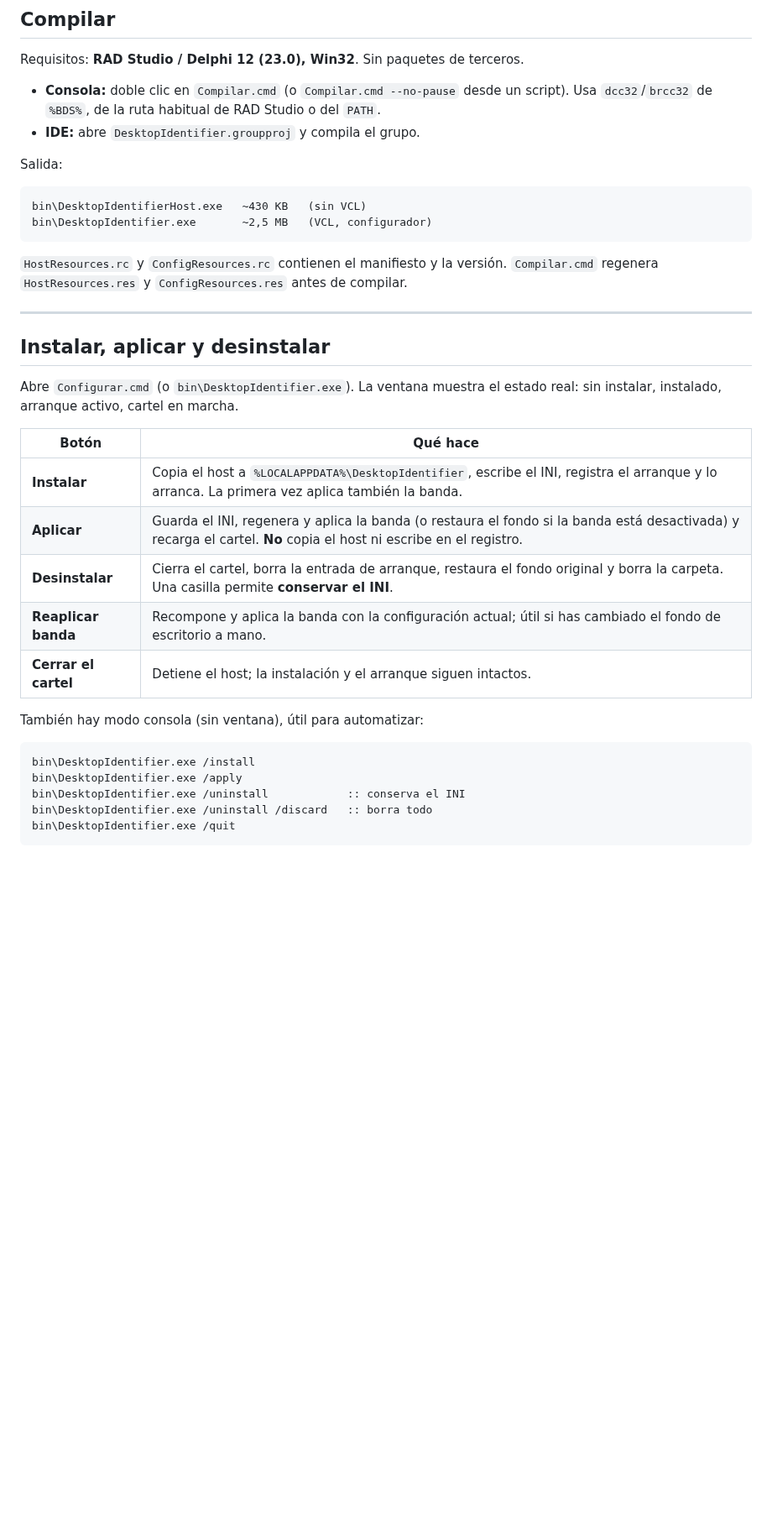
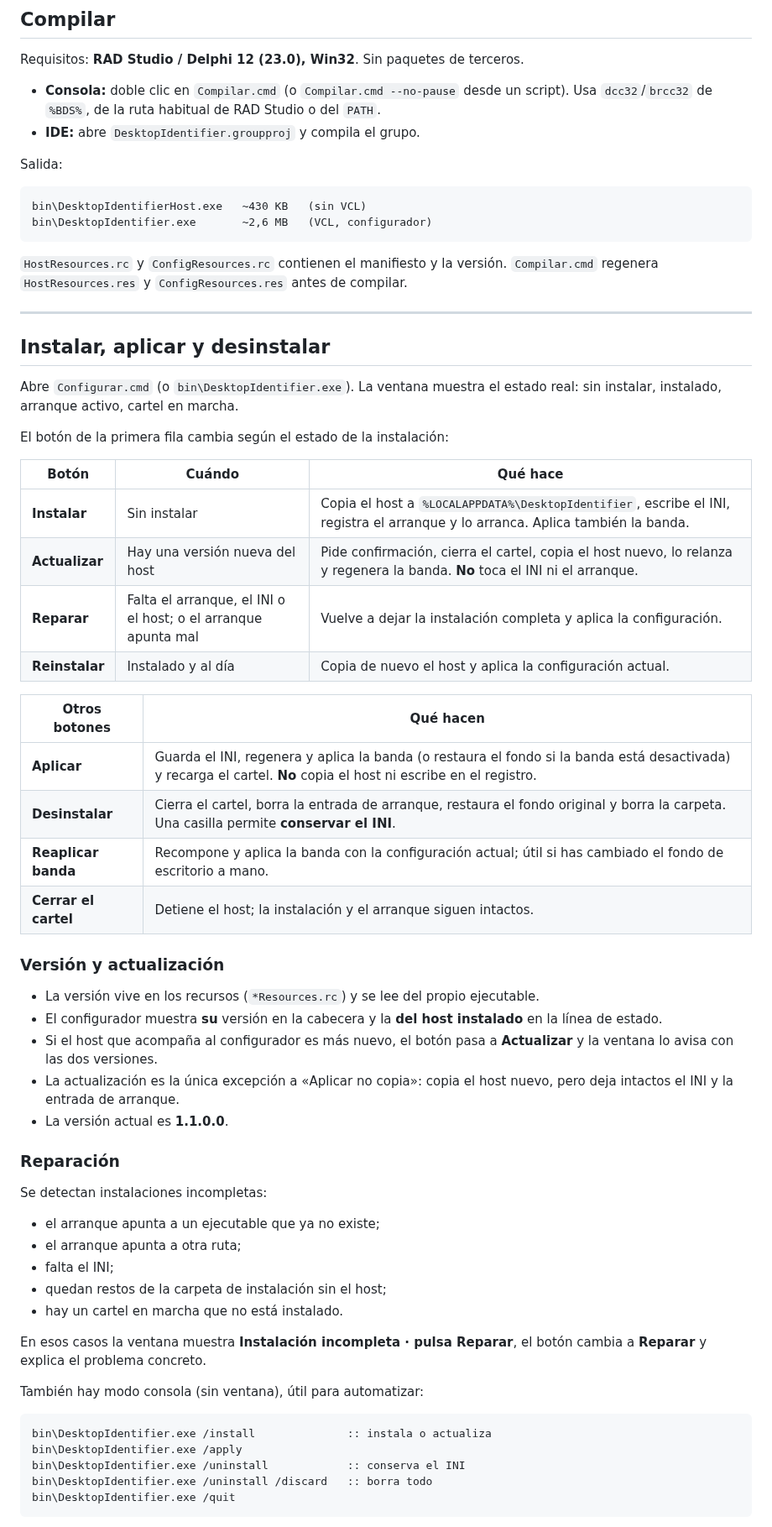
Before and after one commit to juanccilleruelo/DesktopIdentifier, a Markdown page: README.md, the part around one of its changes. Shown at 84% size. Rendered like a GitHub page; blank space fills up the shorter version.

````diff
--- a/README.md
+++ b/README.md
@@ -66,7 +70,7 @@ Salida:
 
 ```
 bin\DesktopIdentifierHost.exe   ~430 KB   (sin VCL)
-bin\DesktopIdentifier.exe       ~2,5 MB   (VCL, configurador)
+bin\DesktopIdentifier.exe       ~2,6 MB   (VCL, configurador)
 ```
 
 `HostResources.rc` y `ConfigResources.rc` contienen el manifiesto y la versión.
@@ -80,18 +84,51 @@ compilar.
 Abre `Configurar.cmd` (o `bin\DesktopIdentifier.exe`). La ventana muestra el
 estado real: sin instalar, instalado, arranque activo, cartel en marcha.
 
-| Botón | Qué hace |
+El botón de la primera fila cambia según el estado de la instalación:
+
+| Botón | Cuándo | Qué hace |
+|---|---|---|
+| **Instalar** | Sin instalar | Copia el host a `%LOCALAPPDATA%\DesktopIdentifier`, escribe el INI, registra el arranque y lo arranca. Aplica también la banda. |
+| **Actualizar** | Hay una versión nueva del host | Pide confirmación, cierra el cartel, copia el host nuevo, lo relanza y regenera la banda. **No** toca el INI ni el arranque. |
+| **Reparar** | Falta el arranque, el INI o el host; o el arranque apunta mal | Vuelve a dejar la instalación completa y aplica la configuración. |
+| **Reinstalar** | Instalado y al día | Copia de nuevo el host y aplica la configuración actual. |
+
+| Otros botones | Qué hacen |
 |---|---|
-| **Instalar** | Copia el host a `%LOCALAPPDATA%\DesktopIdentifier`, escribe el INI, registra el arranque y lo arranca. La primera vez aplica también la banda. |
 | **Aplicar** | Guarda el INI, regenera y aplica la banda (o restaura el fondo si la banda está desactivada) y recarga el cartel. **No** copia el host ni escribe en el registro. |
 | **Desinstalar** | Cierra el cartel, borra la entrada de arranque, restaura el fondo original y borra la carpeta. Una casilla permite **conservar el INI**. |
 | **Reaplicar banda** | Recompone y aplica la banda con la configuración actual; útil si has cambiado el fondo de escritorio a mano. |
 | **Cerrar el cartel** | Detiene el host; la instalación y el arranque siguen intactos. |
 
+### Versión y actualización
+
+- La versión vive en los recursos (`*Resources.rc`) y se lee del propio
+  ejecutable.
+- El configurador muestra **su** versión en la cabecera y la **del host
+  instalado** en la línea de estado.
+- Si el host que acompaña al configurador es más nuevo, el botón pasa a
+  **Actualizar** y la ventana lo avisa con las dos versiones.
+- La actualización es la única excepción a «Aplicar no copia»: copia el host
+  nuevo, pero deja intactos el INI y la entrada de arranque.
+- La versión actual es **1.1.0.0**.
+
+### Reparación
+
+Se detectan instalaciones incompletas:
+
+- el arranque apunta a un ejecutable que ya no existe;
+- el arranque apunta a otra ruta;
+- falta el INI;
+- quedan restos de la carpeta de instalación sin el host;
+- hay un cartel en marcha que no está instalado.
+
+En esos casos la ventana muestra **Instalación incompleta · pulsa Reparar**, el
+botón cambia a **Reparar** y explica el problema concreto.
+
 También hay modo consola (sin ventana), útil para automatizar:
 
 ```bat
-bin\DesktopIdentifier.exe /install
+bin\DesktopIdentifier.exe /install              :: instala o actualiza
 bin\DesktopIdentifier.exe /apply
 bin\DesktopIdentifier.exe /uninstall            :: conserva el INI
 bin\DesktopIdentifier.exe /uninstall /discard   :: borra todo
````
Also changed, not shown: other parts of README.md (+37 -9 lines), docs/FASE-3.md (added, +126 -0 lines), docs/PLAN-DOS-PROGRAMAS.md (+12 -8 lines), docs/TRASPASO.md (+5 -4 lines), docs/capturas/banda.png (added), docs/capturas/cartel.png (added), 9 other files.
